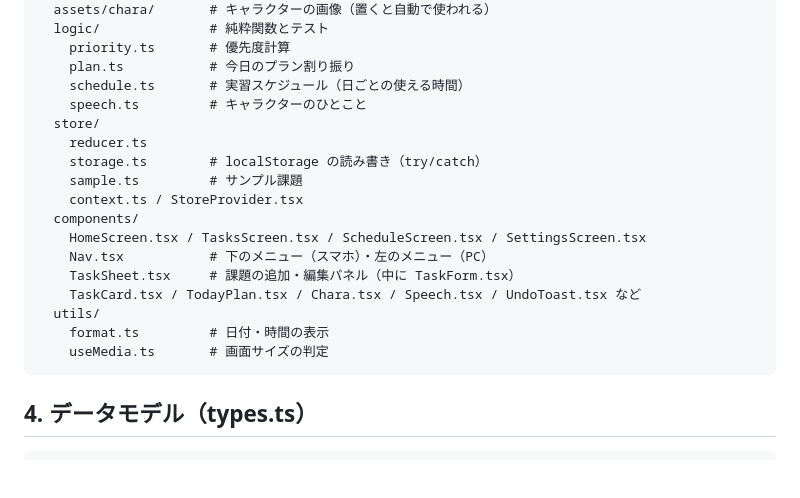
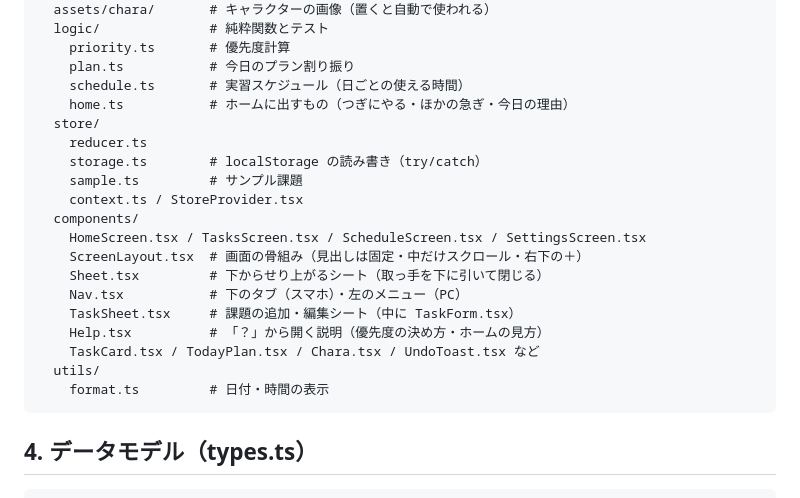
Before and after one commit to Soma2028/nurse-triage, a Markdown page: SPEC.md, the part around one of its changes. GitHub-like rendering; blank space fills up the shorter version.

````diff
--- a/SPEC.md
+++ b/SPEC.md
@@ -37,7 +37,7 @@ src/
     priority.ts       # 優先度計算
     plan.ts           # 今日のプラン割り振り
     schedule.ts       # 実習スケジュール（日ごとの使える時間）
-    speech.ts         # キャラクターのひとこと
+    home.ts           # ホームに出すもの（つぎにやる・ほかの急ぎ・今日の理由）
   store/
     reducer.ts
     storage.ts        # localStorage の読み書き（try/catch）
@@ -45,12 +45,14 @@ src/
     context.ts / StoreProvider.tsx
   components/
     HomeScreen.tsx / TasksScreen.tsx / ScheduleScreen.tsx / SettingsScreen.tsx
-    Nav.tsx           # 下のメニュー（スマホ）・左のメニュー（PC）
-    TaskSheet.tsx     # 課題の追加・編集パネル（中に TaskForm.tsx）
-    TaskCard.tsx / TodayPlan.tsx / Chara.tsx / Speech.tsx / UndoToast.tsx など
+    ScreenLayout.tsx  # 画面の骨組み（見出しは固定・中だけスクロール・右下の＋）
+    Sheet.tsx         # 下からせり上がるシート（取っ手を下に引いて閉じる）
+    Nav.tsx           # 下のタブ（スマホ）・左のメニュー（PC）
+    TaskSheet.tsx     # 課題の追加・編集シート（中に TaskForm.tsx）
+    Help.tsx          # 「？」から開く説明（優先度の決め方・ホームの見方）
+    TaskCard.tsx / TodayPlan.tsx / Chara.tsx / UndoToast.tsx など
   utils/
     format.ts         # 日付・時間の表示
-    useMedia.ts       # 画面サイズの判定
 ```
 
 ## 4. データモデル（types.ts）
````
Also changed, not shown: other parts of SPEC.md (+35 -19 lines), CLAUDE.md (+8 -3 lines), README.md (+13 -12 lines), docs/screenshot-desktop.png, docs/screenshot-mobile-tasks.png, docs/screenshot-mobile.png, 1 other file.
